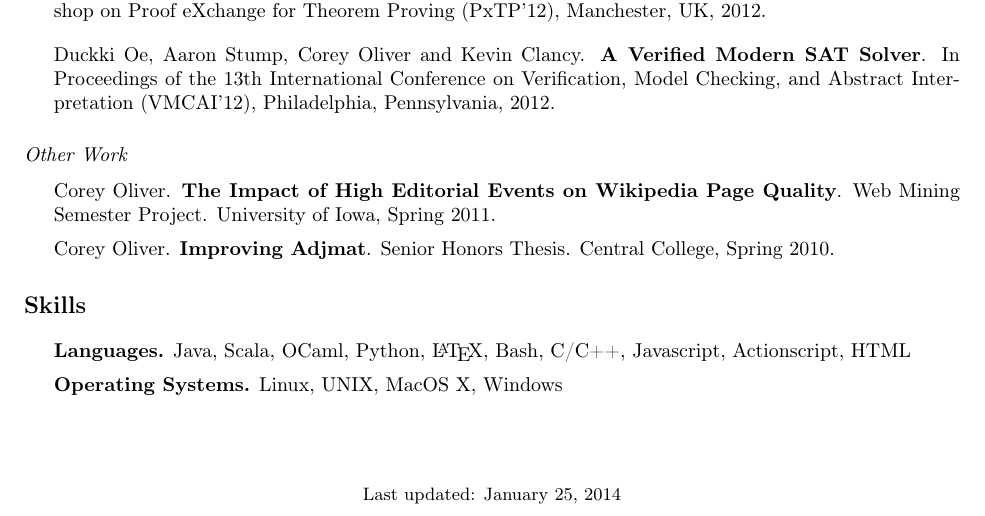
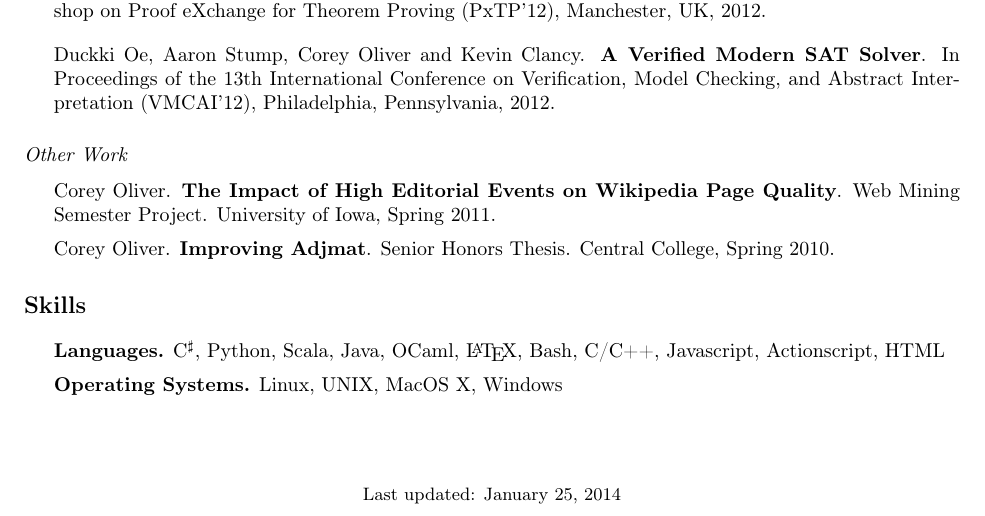
Before and after one commit to coreyjonoliver/resume, a LaTeX CV (resume.tex): part of page 3 of 3, cut so that both start at the same text. Compiled offline with pdfLaTeX.

Commit message:
Adding C# to list of languages, reordering in terms of usage

```diff
--- a/resume.tex
+++ b/resume.tex
@@ -316,7 +316,7 @@
 
 \section*{Skills}
 \begin{itemize}
-\item \textbf{Languages.} Java, Scala, OCaml, Python, \LaTeX, Bash,
+\item \textbf{Languages.} C$^\sharp$, Python, Scala, Java, OCaml, \LaTeX, Bash,
   C/C++, Javascript, Actionscript, HTML
 \item \textbf{Operating Systems.} Linux, UNIX, MacOS X, Windows
 \item
```
